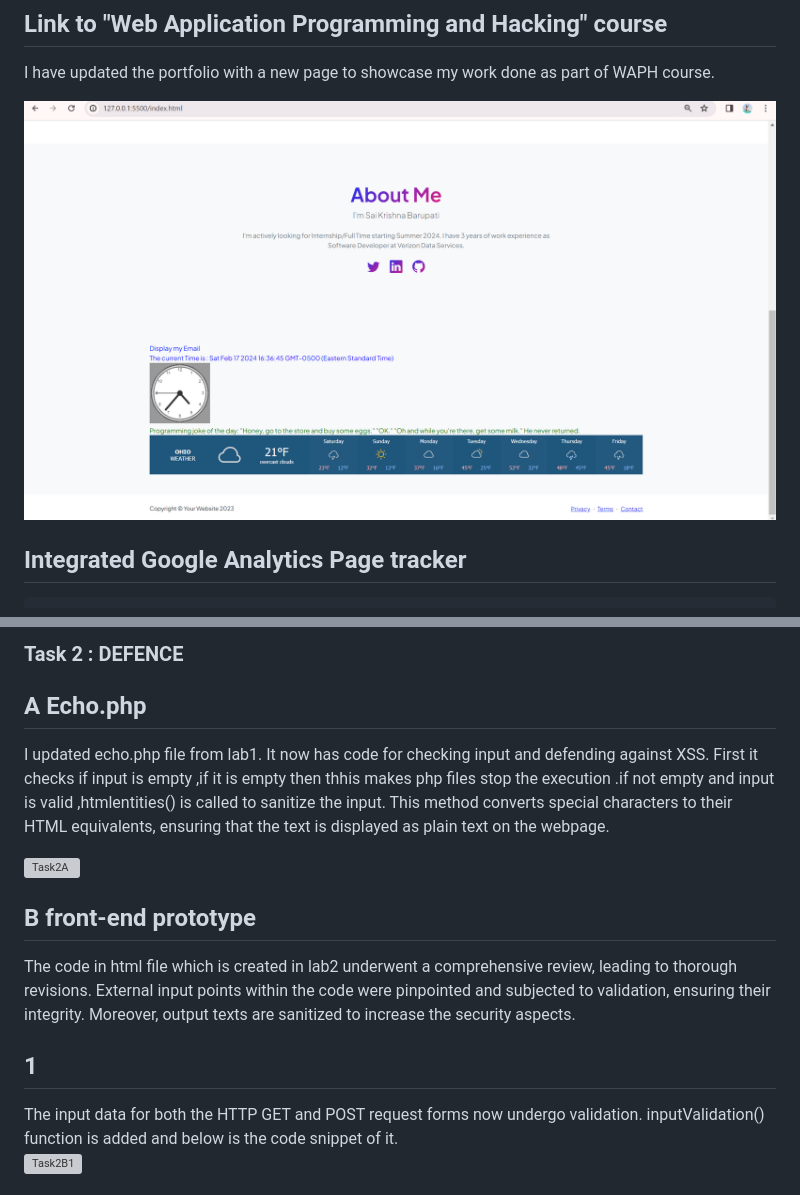
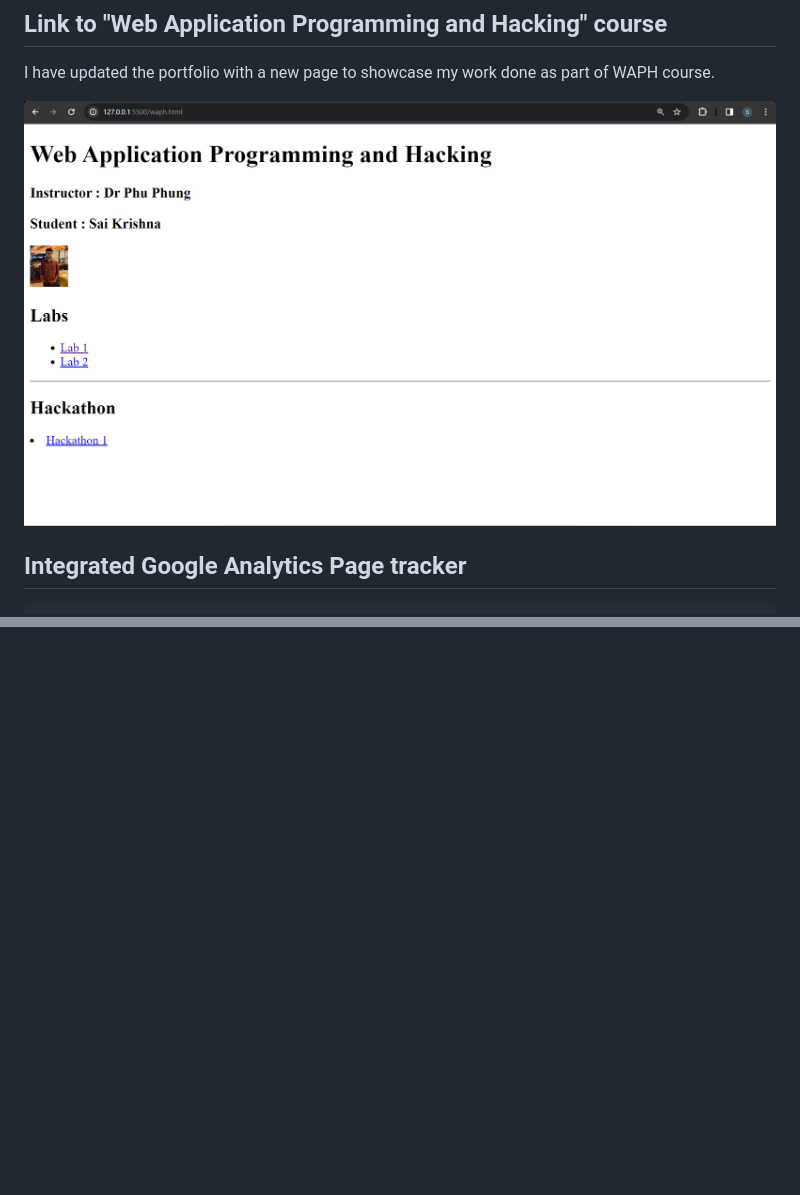
Before and after one commit to barupasa/barupasa.github.io, a Markdown page: README.md, 2 parts joined by grey strips. Drawn GitHub-style; pictures changed too: assets/waph.png (added); blank space fills up the shorter version; grey boxes are pictures that could not be loaded.

```diff
--- a/README.md
+++ b/README.md
@@ -40,7 +40,7 @@ I have built personal portfolio by using a predefined bootstrap template which I
 
 I have  updated the portfolio with a new page to showcase my work done as part of WAPH course.
 
-![WAPH page](/assets/homepage6_waph.png)
+![WAPH page](/assets/waph.png)
 
 ## Integrated Google Analytics Page tracker
 
@@ -347,15 +226,0 @@ echo htmlentities($_REQUEST["data"])
-### Task 2 : DEFENCE
-## A Echo.php
-I updated echo.php file from lab1. It now has code for checking input and defending against XSS.
-First it checks if input is empty ,if it is empty then thhis makes php files stop the execution .if not empty and input is valid ,htmlentities() is called to sanitize the input.
- This method converts special characters to their HTML equivalents, ensuring that the text is displayed as plain text on the webpage.
-
-![Task2A](images/Task2A.png)
-
-## B front-end prototype
-The code in html file which is created in lab2 underwent a comprehensive review, leading to thorough revisions. External input points within the code were pinpointed and subjected to validation, ensuring their integrity. Moreover, output texts are sanitized to increase the security aspects.
-
-## 1
-The input data for both the HTTP GET and POST request forms now undergo validation.  inputValidation() function is added and below is the code snippet of it.
-![Task2B1](images/Task2B1.png)
-
```
Also changed, not shown: other parts of README.md (+0 -148 lines).
